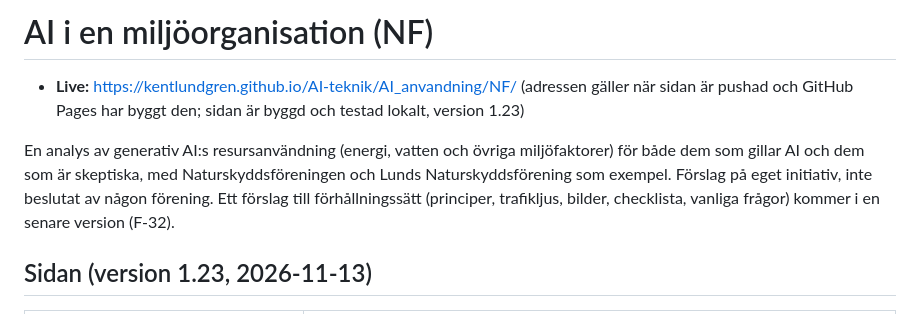
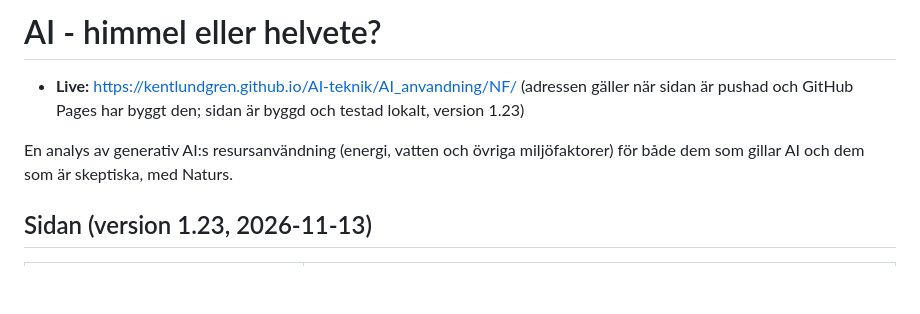
Before and after one commit to kentlundgren/AI-teknik, a Markdown page: AI_anvandning/NF/README.md, the part around the change. Rendered like a GitHub page; blank space fills up the shorter version.

Commit message:
Update README to reflect new title and streamline content for clarity. Adjusted project description to focus on generative AI's resource usage analysis, maintaining relevance for both supporters and skeptics. Version updated to 1.23.

```diff
--- a/AI_anvandning/NF/README.md
+++ b/AI_anvandning/NF/README.md
@@ -1,8 +1,8 @@
-# AI i en miljöorganisation (NF)
+# AI - himmel eller helvete?
 
 - **Live:** [https://kentlundgren.github.io/AI-teknik/AI_anvandning/NF/](https://kentlundgren.github.io/AI-teknik/AI_anvandning/NF/) (adressen gäller när sidan är pushad och GitHub Pages har byggt den; sidan är byggd och testad lokalt, version 1.23)
 
-En analys av generativ AI:s resursanvändning (energi, vatten och övriga miljöfaktorer) för både dem som gillar AI och dem som är skeptiska, med Naturskyddsföreningen och Lunds Naturskyddsförening som exempel. Förslag på eget initiativ, inte beslutat av någon förening. Ett förslag till förhållningssätt (principer, trafikljus, bilder, checklista, vanliga frågor) kommer i en senare version (F-32).
+En analys av generativ AI:s resursanvändning (energi, vatten och övriga miljöfaktorer) för både dem som gillar AI och dem som är skeptiska, med Naturs.
 
 ## Sidan (version 1.23, 2026-11-13)
 
```
